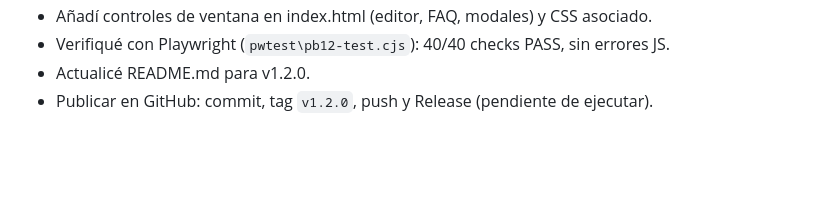
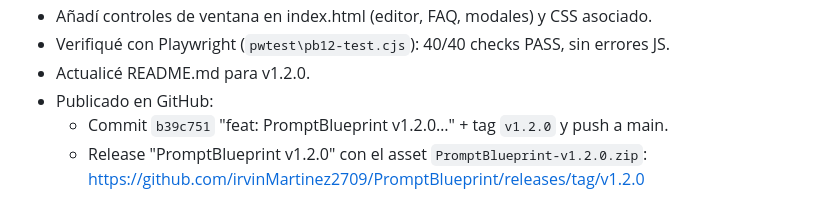
Before and after one commit to irvinMartinez2709/PromptBlueprint, a Markdown page: registro.md, the part around the change. Drawn GitHub-style; blank space fills up the shorter version.

Commit message:
docs: completar registro de publicación de v1.2.0

```diff
--- a/registro.md
+++ b/registro.md
@@ -116,4 +116,7 @@ Versión 1.2.0 — 15 cambios solicitados por el usuario:
 - Añadí controles de ventana en index.html (editor, FAQ, modales) y CSS asociado.
 - Verifiqué con Playwright (`pwtest\pb12-test.cjs`): 40/40 checks PASS, sin errores JS.
 - Actualicé README.md para v1.2.0.
-- Publicar en GitHub: commit, tag `v1.2.0`, push y Release (pendiente de ejecutar).
+- Publicado en GitHub:
+  - Commit `b39c751` "feat: PromptBlueprint v1.2.0…" + tag `v1.2.0` y push a main.
+  - Release "PromptBlueprint v1.2.0" con el asset `PromptBlueprint-v1.2.0.zip`:
+    https://github.com/irvinMartinez2709/PromptBlueprint/releases/tag/v1.2.0
```
